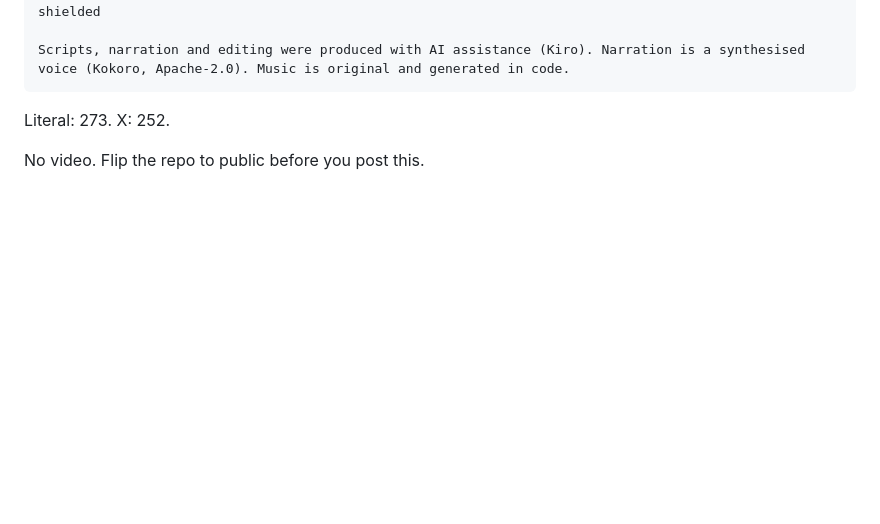
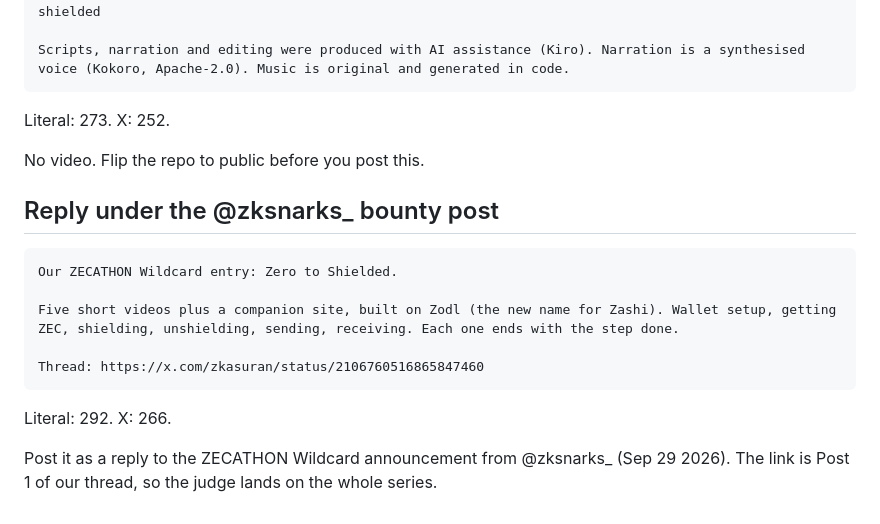
Before and after one commit to zkasuran/zero-to-shielded, a Markdown page: docs/THREAD.md, the part around the change. Rendered like a GitHub page; blank space fills up the shorter version.

Commit message:
Thread: reply for the @zksnarks_ bounty post

````diff
--- a/docs/THREAD.md
+++ b/docs/THREAD.md
@@ -99,3 +99,17 @@ Scripts, narration and editing were produced with AI assistance (Kiro). Narratio
 Literal: 273. X: 252.
 
 No video. Flip the repo to public before you post this.
+
+## Reply under the @zksnarks_ bounty post
+
+```text
+Our ZECATHON Wildcard entry: Zero to Shielded.
+
+Five short videos plus a companion site, built on Zodl (the new name for Zashi). Wallet setup, getting ZEC, shielding, unshielding, sending, receiving. Each one ends with the step done.
+
+Thread: https://x.com/zkasuran/status/2106760516865847460
+```
+
+Literal: 292. X: 266.
+
+Post it as a reply to the ZECATHON Wildcard announcement from @zksnarks_ (Sep 29 2026). The link is Post 1 of our thread, so the judge lands on the whole series.
````
